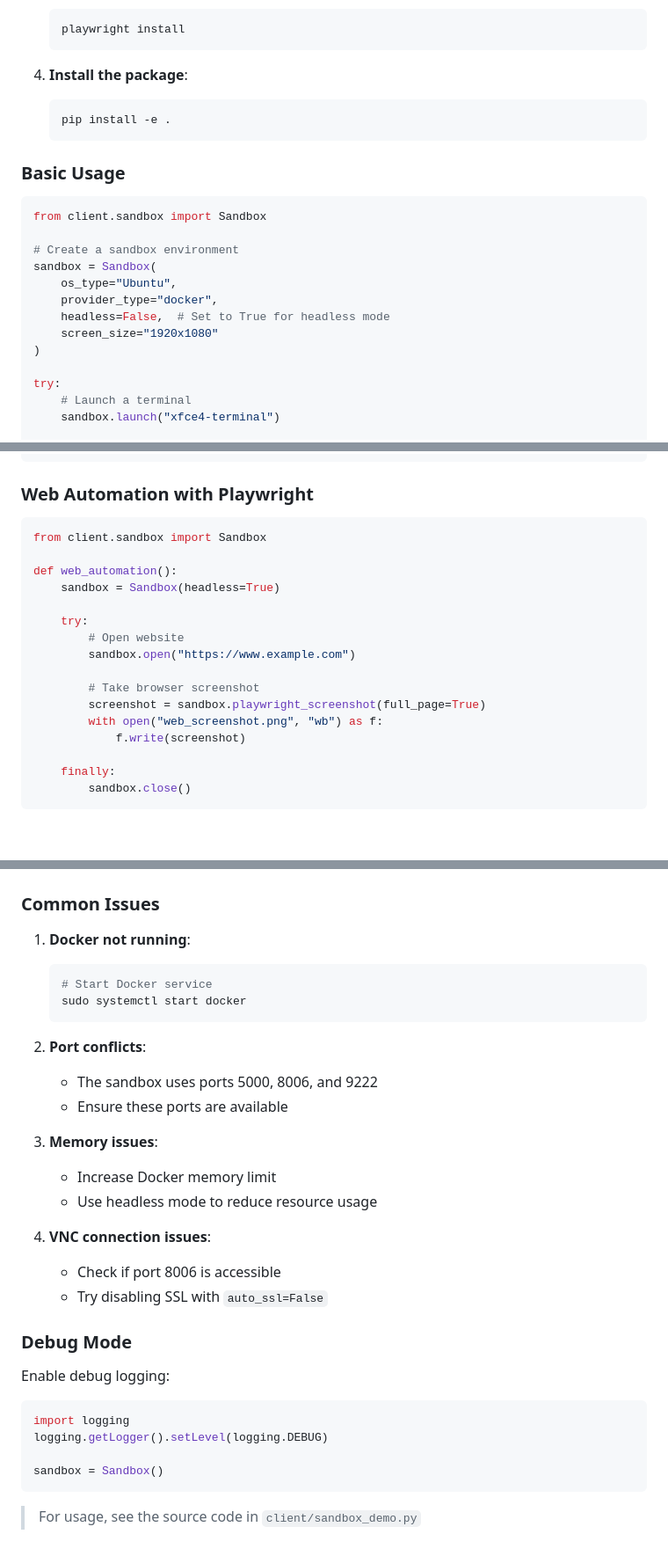
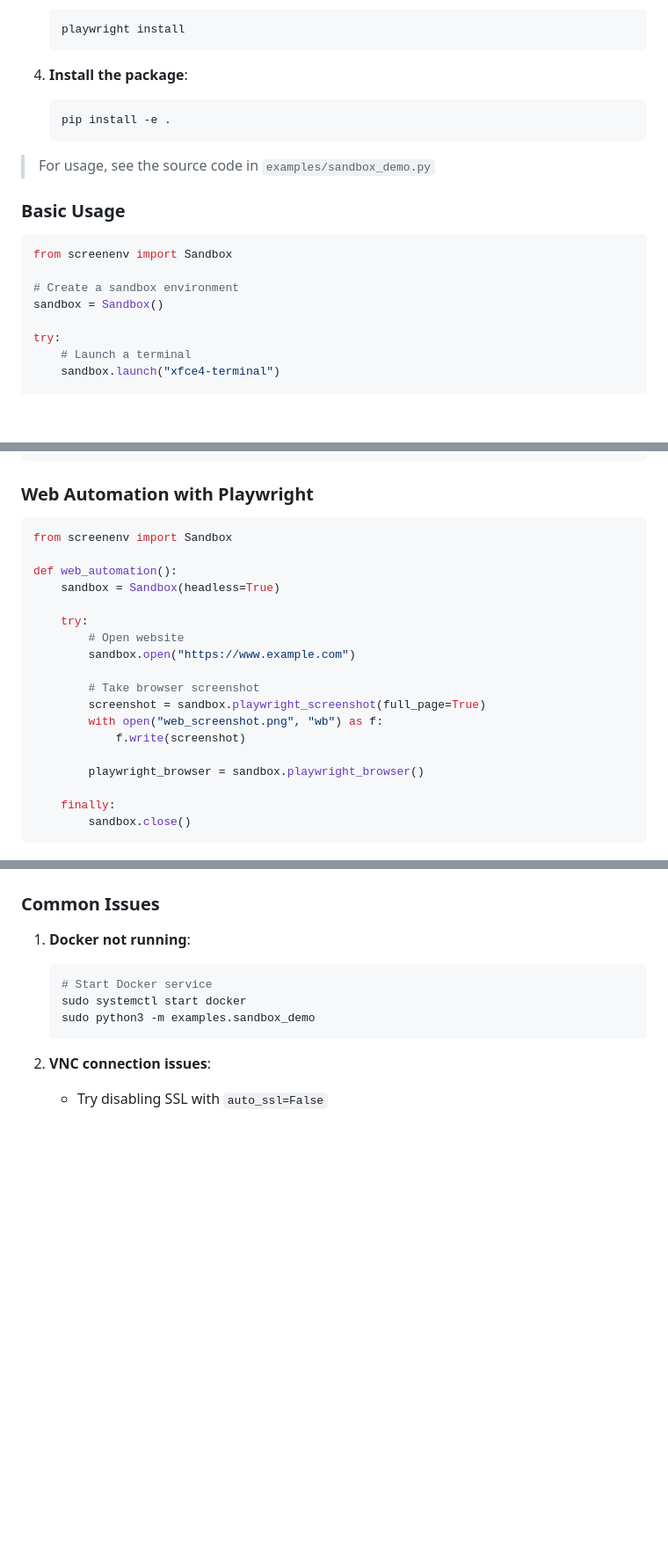
Before and after one commit to huggingface/screenenv, a Markdown page: README.md, 3 parts joined by grey strips. Shown: that part at 88% size. Rendered like a GitHub page; blank space fills up the shorter version.

````diff
--- a/README.md
+++ b/README.md
@@ -41,18 +41,15 @@ A powerful Python library for creating and managing isolated desktop environment
    pip install -e .
    ```
 
+> For usage, see the source code in `examples/sandbox_demo.py`
+
 ### Basic Usage
 
 ```python
-from client.sandbox import Sandbox
+from screenenv import Sandbox
 
 # Create a sandbox environment
-sandbox = Sandbox(
-    os_type="Ubuntu",
-    provider_type="docker",
-    headless=False,  # Set to True for headless mode
-    screen_size="1920x1080"
-)
+sandbox = Sandbox()
 
 try:
     # Launch a terminal
@@ -222,7 +219,7 @@ if __name__ == "__main__":
 ### Web Automation with Playwright
 
 ```python
-from client.sandbox import Sandbox
+from screenenv import Sandbox
 
 def web_automation():
     sandbox = Sandbox(headless=True)
@@ -235,6 +232,8 @@ def web_automation():
         screenshot = sandbox.playwright_screenshot(full_page=True)
         with open("web_screenshot.png", "wb") as f:
             f.write(screenshot)
+
+        playwright_browser = sandbox.playwright_browser()
 
     finally:
         sandbox.close()
@@ -266,28 +265,8 @@ The sandbox uses a custom Ubuntu 22.04 Docker image with:
    ```bash
    # Start Docker service
    sudo systemctl start docker
+   sudo python3 -m examples.sandbox_demo
    ```
 
-2. **Port conflicts**:
-   - The sandbox uses ports 5000, 8006, and 9222
-   - Ensure these ports are available
-
-3. **Memory issues**:
-   - Increase Docker memory limit
-   - Use headless mode to reduce resource usage
-
-4. **VNC connection issues**:
-   - Check if port 8006 is accessible
+2. **VNC connection issues**:
    - Try disabling SSL with `auto_ssl=False`
-
-### Debug Mode
-
-Enable debug logging:
-```python
-import logging
-logging.getLogger().setLevel(logging.DEBUG)
-
-sandbox = Sandbox()
-```
-
-> For usage, see the source code in `client/sandbox_demo.py`
````
Also changed, not shown: other parts of README.md (+2 -2 lines).
